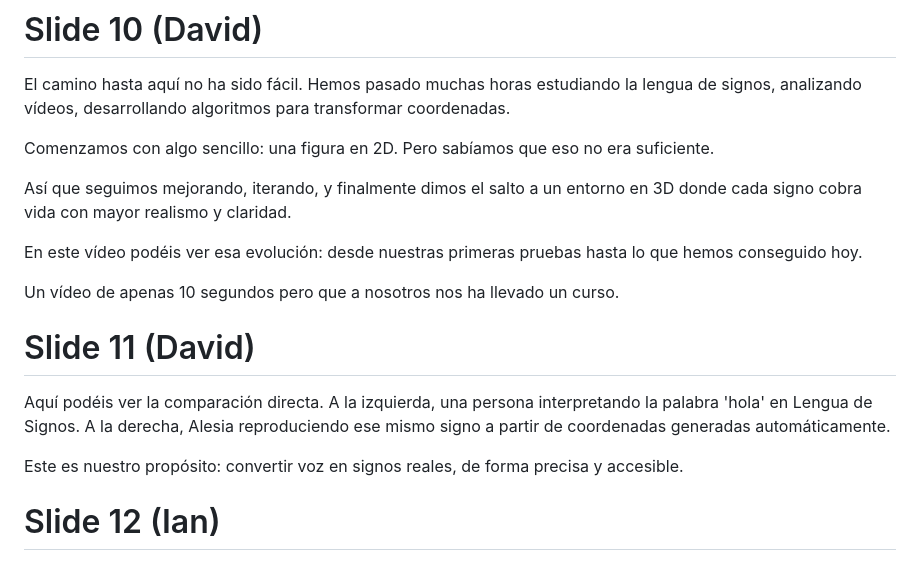
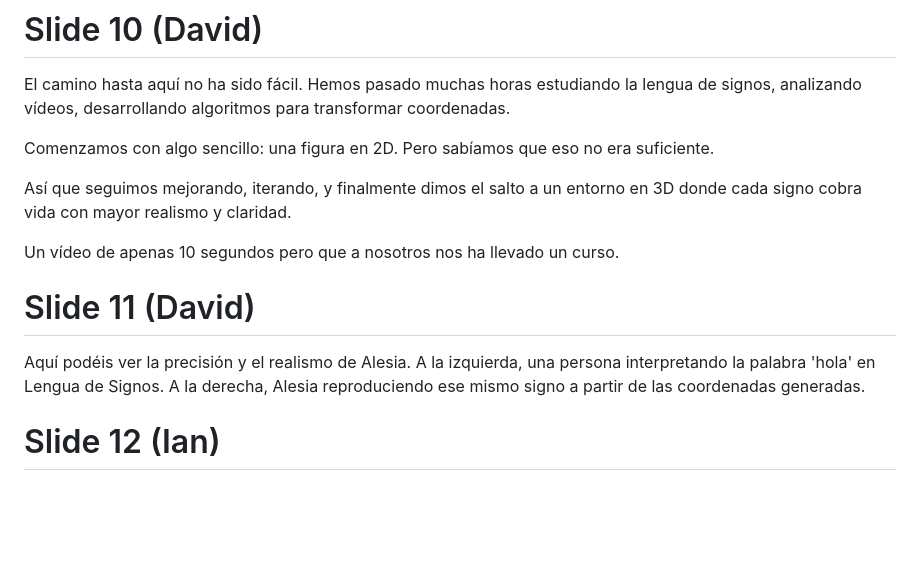
Before and after one commit to iesalonsodemadrigal/alesia, a Markdown page: slides/slides.md, the part around the change. GitHub-like rendering; blank space fills up the shorter version.

Commit message:
[doc] actualizado presentación

```diff
--- a/slides/slides.md
+++ b/slides/slides.md
@@ -82,17 +82,13 @@ Comenzamos con algo sencillo: una figura en 2D. Pero sabíamos que eso no era su
 Así que seguimos mejorando, iterando, y finalmente dimos el salto a un entorno en 3D donde cada signo cobra vida con
 mayor realismo y claridad.
 
-En este vídeo podéis ver esa evolución: desde nuestras primeras pruebas hasta lo que hemos conseguido hoy.
-
 Un vídeo de apenas 10 segundos pero que a nosotros nos ha llevado un curso.
 
 # Slide 11 (David)
 
-Aquí podéis ver la comparación directa.
+Aquí podéis ver la precisión y el realismo de Alesia.
 A la izquierda, una persona interpretando la palabra 'hola' en Lengua de Signos.
-A la derecha, Alesia reproduciendo ese mismo signo a partir de coordenadas generadas automáticamente.
-
-Este es nuestro propósito: convertir voz en signos reales, de forma precisa y accesible.
+A la derecha, Alesia reproduciendo ese mismo signo a partir de las coordenadas generadas.
 
 # Slide 12 (Ian)
 
```
